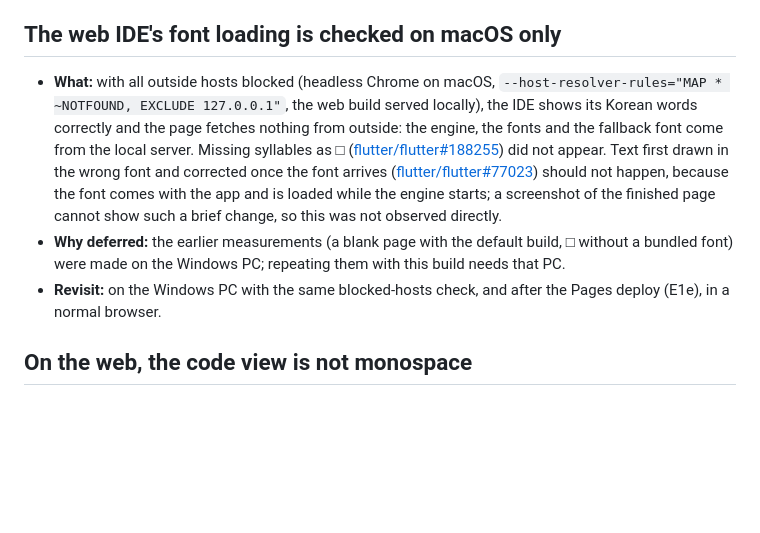
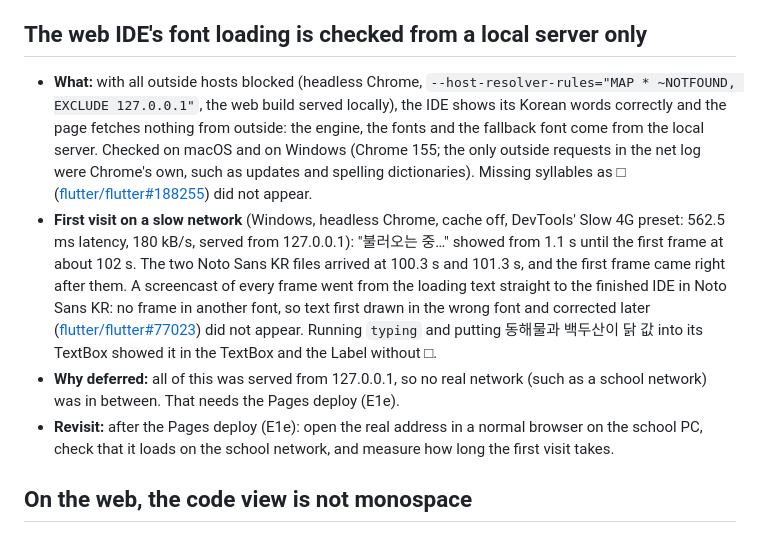
Before and after one commit to kooboom/gubasic, a Markdown page: docs/KNOWN_ISSUES.md, the part around the change. GitHub-like rendering; blank space fills up the shorter version.

```diff
--- a/docs/KNOWN_ISSUES.md
+++ b/docs/KNOWN_ISSUES.md
@@ -44,11 +44,12 @@ Problems we know about and have **deliberately** left unfixed for now. Each entr
 - **Why deferred:** there is no transpiler yet.
 - **Revisit:** in the transpiler stage. Options include putting the same font into generated apps (they grow by about 9 MB), or having the designer warn when text may be cut off.
 
-## The web IDE's font loading is checked on macOS only
+## The web IDE's font loading is checked from a local server only
 
-- **What:** with all outside hosts blocked (headless Chrome on macOS, `--host-resolver-rules="MAP * ~NOTFOUND, EXCLUDE 127.0.0.1"`, the web build served locally), the IDE shows its Korean words correctly and the page fetches nothing from outside: the engine, the fonts and the fallback font come from the local server. Missing syllables as □ ([flutter/flutter#188255](https://github.com/flutter/flutter/issues/188255)) did not appear. Text first drawn in the wrong font and corrected once the font arrives ([flutter/flutter#77023](https://github.com/flutter/flutter/issues/77023)) should not happen, because the font comes with the app and is loaded while the engine starts; a screenshot of the finished page cannot show such a brief change, so this was not observed directly.
-- **Why deferred:** the earlier measurements (a blank page with the default build, □ without a bundled font) were made on the Windows PC; repeating them with this build needs that PC.
-- **Revisit:** on the Windows PC with the same blocked-hosts check, and after the Pages deploy (E1e), in a normal browser.
+- **What:** with all outside hosts blocked (headless Chrome, `--host-resolver-rules="MAP * ~NOTFOUND, EXCLUDE 127.0.0.1"`, the web build served locally), the IDE shows its Korean words correctly and the page fetches nothing from outside: the engine, the fonts and the fallback font come from the local server. Checked on macOS and on Windows (Chrome 155; the only outside requests in the net log were Chrome's own, such as updates and spelling dictionaries). Missing syllables as □ ([flutter/flutter#188255](https://github.com/flutter/flutter/issues/188255)) did not appear.
+- **First visit on a slow network** (Windows, headless Chrome, cache off, DevTools' Slow 4G preset: 562.5 ms latency, 180 kB/s, served from 127.0.0.1): "불러오는 중…" showed from 1.1 s until the first frame at about 102 s. The two Noto Sans KR files arrived at 100.3 s and 101.3 s, and the first frame came right after them. A screencast of every frame went from the loading text straight to the finished IDE in Noto Sans KR: no frame in another font, so text first drawn in the wrong font and corrected later ([flutter/flutter#77023](https://github.com/flutter/flutter/issues/77023)) did not appear. Running `typing` and putting 동해물과 백두산이 닭 값 into its TextBox showed it in the TextBox and the Label without □.
+- **Why deferred:** all of this was served from 127.0.0.1, so no real network (such as a school network) was in between. That needs the Pages deploy (E1e).
+- **Revisit:** after the Pages deploy (E1e): open the real address in a normal browser on the school PC, check that it loads on the school network, and measure how long the first visit takes.
 
 ## On the web, the code view is not monospace
 
```
Also changed, not shown: docs/KNOWN_ISSUES.ko.md (+5 -4 lines).
